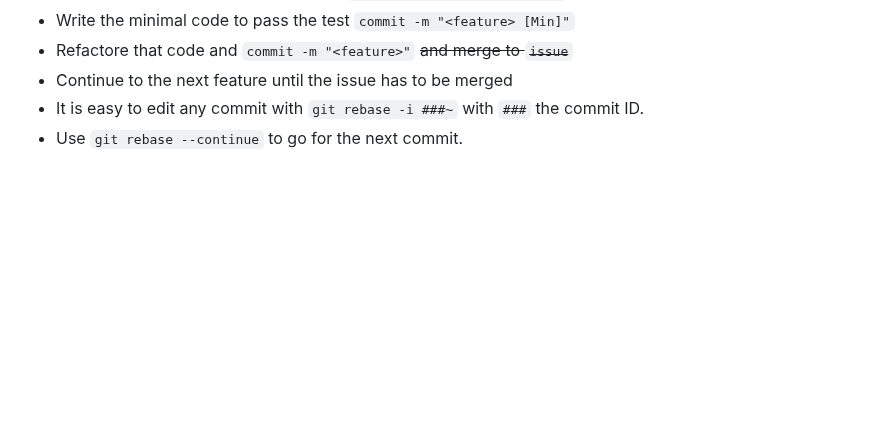
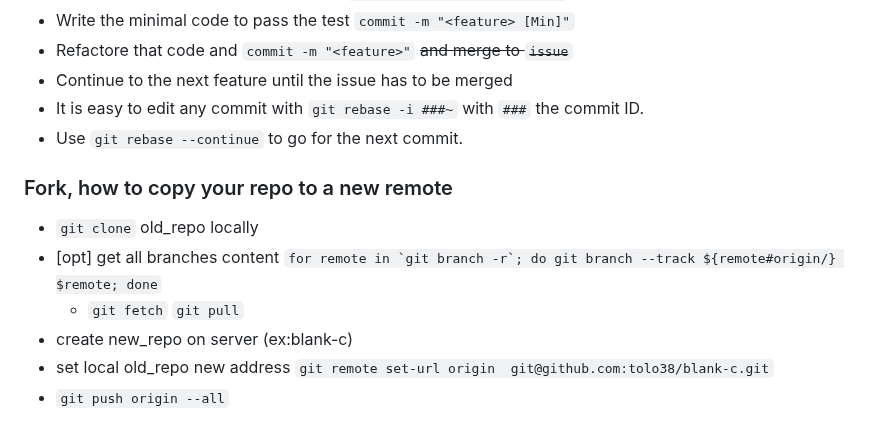
Before and after one commit to tolo38/usefull, a Markdown page: all/git.use.md, the part around the change. GitHub-like rendering; blank space fills up the shorter version.

````diff
--- a/all/git.use.md
+++ b/all/git.use.md
@@ -205,6 +205,14 @@ Then add it
 * It is easy to edit any commit with `git rebase -i ###~` with `###` the commit ID.
 * Use `git rebase --continue` to go for the next commit.
 
+### Fork, how to copy your repo to a new remote
+
+* `git clone` old_repo locally
+* [opt] get all branches content ```for remote in `git branch -r`; do git branch --track ${remote#origin/} $remote; done```
+   * `git fetch` `git pull`
+* create new_repo on server (ex:blank-c)
+* set local old_repo new address `git remote set-url origin  git@github.com:tolo38/blank-c.git`
+* `git push origin --all`
 
 [Cheat-sheet - github]: https://education.github.com/git-cheat-sheet-education.pdf
 [Cheat-sheet - gitlab]: https://about.gitlab.com/images/press/git-cheat-sheet.pdf
````
